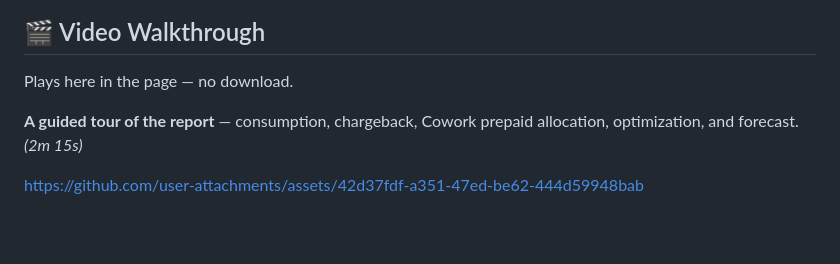
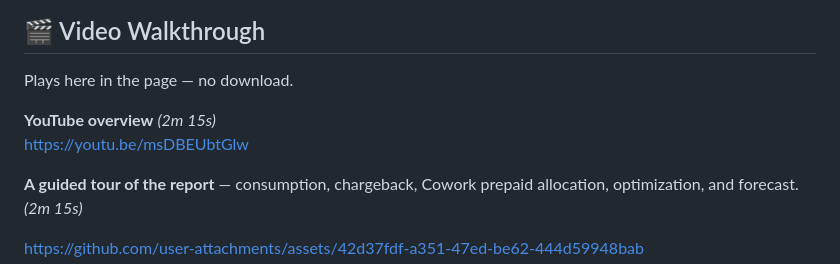
Before and after one commit to microsoft/CreditUsage, a Markdown page: README.md, the part around the change. Drawn GitHub-style; blank space fills up the shorter version.

Commit message:
Add YouTube links to README watch sections
Co-authored-by: Copilot <223556219+Copilot@users.noreply.github.com>

```diff
--- a/README.md
+++ b/README.md
@@ -42,6 +42,9 @@ All reports and guides can be found on the [Analytics Hub](https://microsoft.git
 ## 🎬 Video Walkthrough
 
 Plays here in the page — no download.
+
+**YouTube overview** *(2m 15s)*
+https://youtu.be/msDBEUbtGlw
 
 **A guided tour of the report** — consumption, chargeback, Cowork prepaid allocation, optimization, and forecast. *(2m 15s)*
 
```
